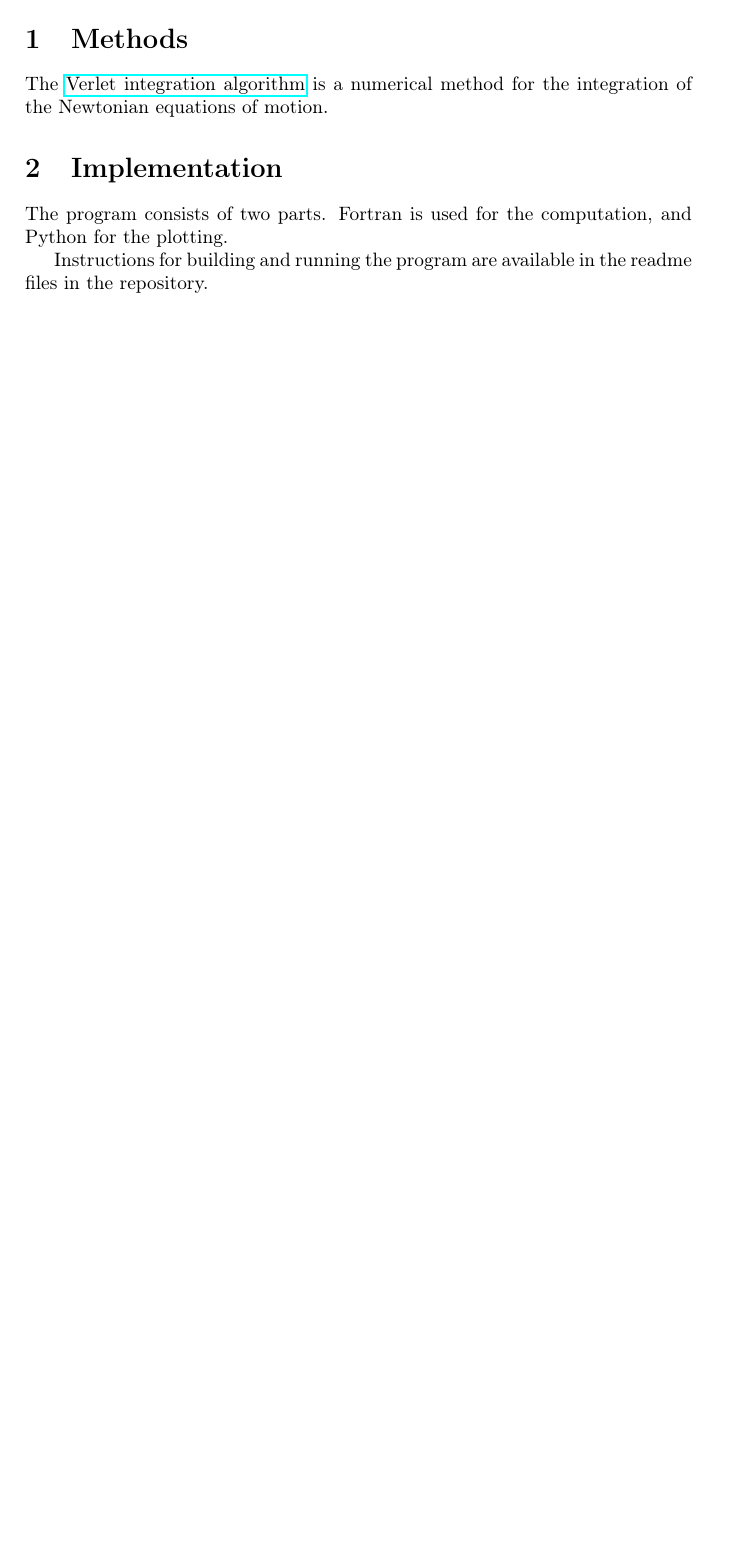
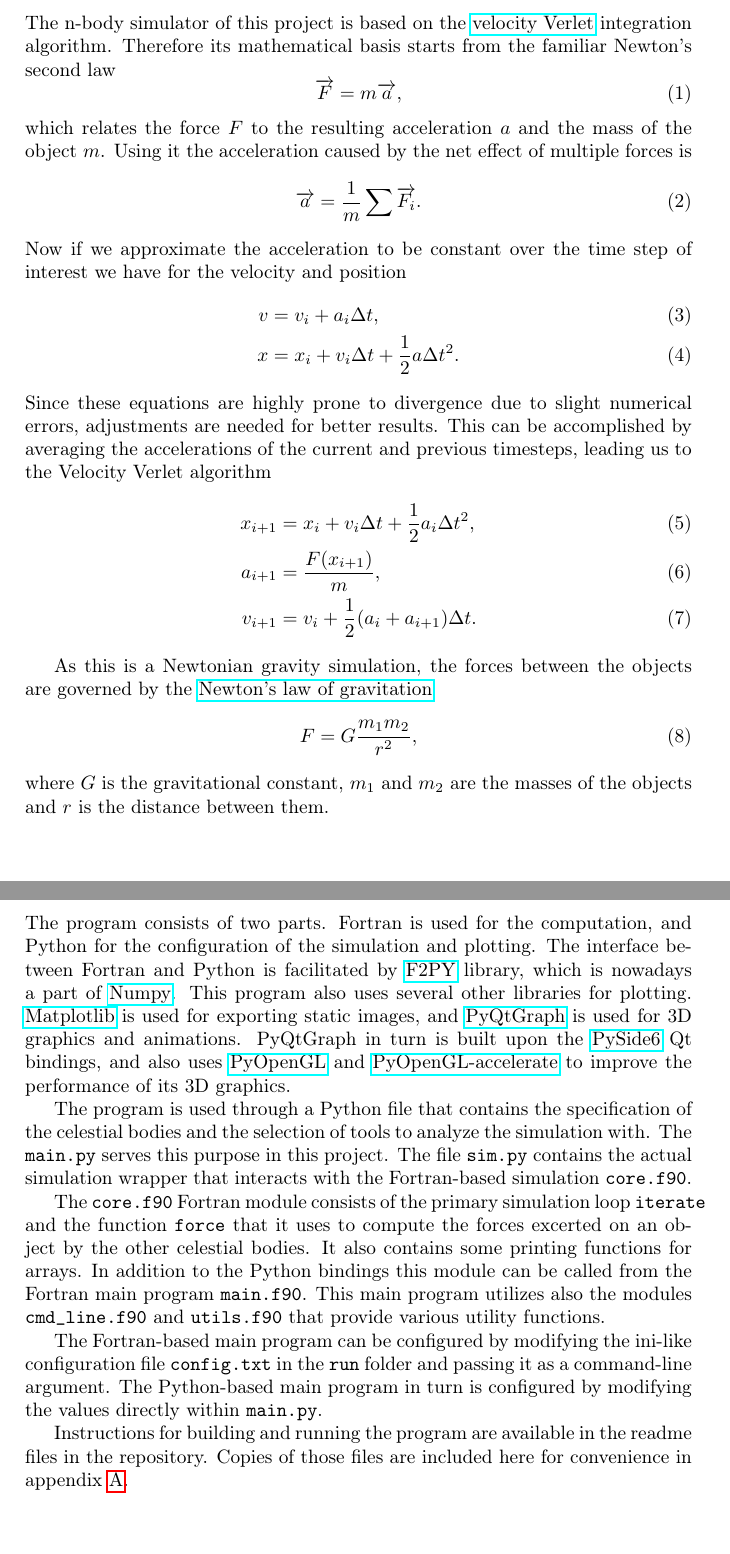
Before and after one commit to AgenttiX/planetary-motion, a LaTeX document (report/main.tex): part of page 1 of 4 before the commit and two parts of pages 2 and 3 of 6 after it, the two joined at a grey line, cut at the place of the change, the shorter picture padded with empty space. Compiled offline with pdfLaTeX.

Commit message:
Add text for methods and implementation

```diff
--- a/report/main.tex
+++ b/report/main.tex
@@ -25,6 +34,33 @@ The code works as it should, but I ran out of time with the report.
 \section{Methods}
-The
-\href{https://en.wikipedia.org/wiki/Verlet_integration}{Verlet integration algorithm}
-is a numerical method for the integration of the Newtonian equations of motion.
+The n-body simulator of this project is based on the
+\href{https://en.wikipedia.org/wiki/Verlet_integration#Velocity_Verlet}{velocity Verlet} integration algorithm.
+Therefore its mathematical basis starts from the familiar Newton's second law
+\begin{equation}
+\overrightarrow{F} = m \overrightarrow{a},
+\end{equation}
+which relates the force $F$ to the resulting acceleration $a$ and the mass of the object $m$.
+Using it the acceleration caused by the net effect of multiple forces is
+\begin{equation}
+\overrightarrow{a} = \frac{1}{m} \sum \overrightarrow{F_i}.
+\end{equation}
+Now if we approximate the acceleration to be constant over the time step of interest we have for the velocity and position
+\begin{align}
+v &= v_i + a_i \Delta t, \\
+x &= x_i + v_i \Delta t + \frac{1}{2} a \Delta t^2.
+\end{align}
+Since these equations are highly prone to divergence due to slight numerical errors, adjustments are needed for better results.
+This can be accomplished by averaging the accelerations of the current and previous timesteps, leading us to the Velocity Verlet algorithm
+\begin{align}
+x_{i+1} &= x_i + v_i \Delta t + \frac{1}{2} a_i \Delta t^2, \\
+a_{i+1} &= \frac{F(x_{i+1})}{m}, \\
+v_{i+1} &= v_i + \frac{1}{2}(a_i + a_{i+1}) \Delta t.
+\end{align}
+
+As this is a Newtonian gravity simulation, the forces between the objects are governed by the
+\href{https://en.wikipedia.org/wiki/Newton\%27s_law_of_universal_gravitation}{Newton's law of gravitation}
+\begin{equation}
+F = G \frac{m_1 m_2}{r^2},
+\end{equation}
+where $G$ is the gravitational constant, $m_1$ and $m_2$ are the masses of the objects and $r$ is the distance between them.
 
 
@@ -32,8 +68,33 @@ is a numerical method for the integration of the Newtonian equations of motion.
 \section{Implementation}
 The program consists of two parts.
-Fortran is used for the computation, and Python for the plotting.
+Fortran is used for the computation, and Python for the configuration of the simulation and plotting.
+The interface between Fortran and Python is facilitated by
+\href{https://numpy.org/doc/stable/f2py/}{F2PY} library, which is nowadays a part of
+\href{https://numpy.org/}{Numpy}.
+This program also uses several other libraries for plotting.
+\href{https://matplotlib.org/}{Matplotlib} is used for exporting static images, and
+\href{https://www.pyqtgraph.org/}{PyQtGraph} is used for 3D graphics and animations.
+PyQtGraph in turn is built upon the
+\href{https://pypi.org/project/PySide6/}{PySide6} Qt bindings,
+and also uses
+\href{https://pypi.org/project/PyOpenGL/}{PyOpenGL} and
+\href{https://pypi.org/project/PyOpenGL-accelerate/}{PyOpenGL-accelerate} to improve the performance of its 3D graphics.
+
+The program is used through a Python file that contains the specification of the celestial bodies and the selection of tools to analyze the simulation with.
+The \texttt{main.py} serves this purpose in this project.
+The file \texttt{sim.py} contains the actual simulation wrapper that interacts with the Fortran-based simulation \texttt{core.f90}.
+
+The \texttt{core.f90} Fortran module consists of the primary simulation loop \texttt{iterate} and the function \texttt{force} that it uses to compute the forces excerted on an object by the other celestial bodies.
+It also contains some printing functions for arrays.
+In addition to the Python bindings this module can be called from the Fortran main program \texttt{main.f90}.
+This main program utilizes also the modules \texttt{cmd\_line.f90} and \texttt{utils.f90} that provide various utility functions.
+
+The Fortran-based main program can be configured by modifying the ini-like configuration file \texttt{config.txt} in the \texttt{run} folder and passing it as a command-line argument.
+The Python-based main program in turn is configured by modifying the values directly within \texttt{main.py}.
 
 Instructions for building and running the program are available in the readme files in the repository.
+Copies of those files are included here for convenience in appendix \ref{readmes}.
+
 
 
 
```
Also changed, not shown: report/main.tex (13 more changed lines).
